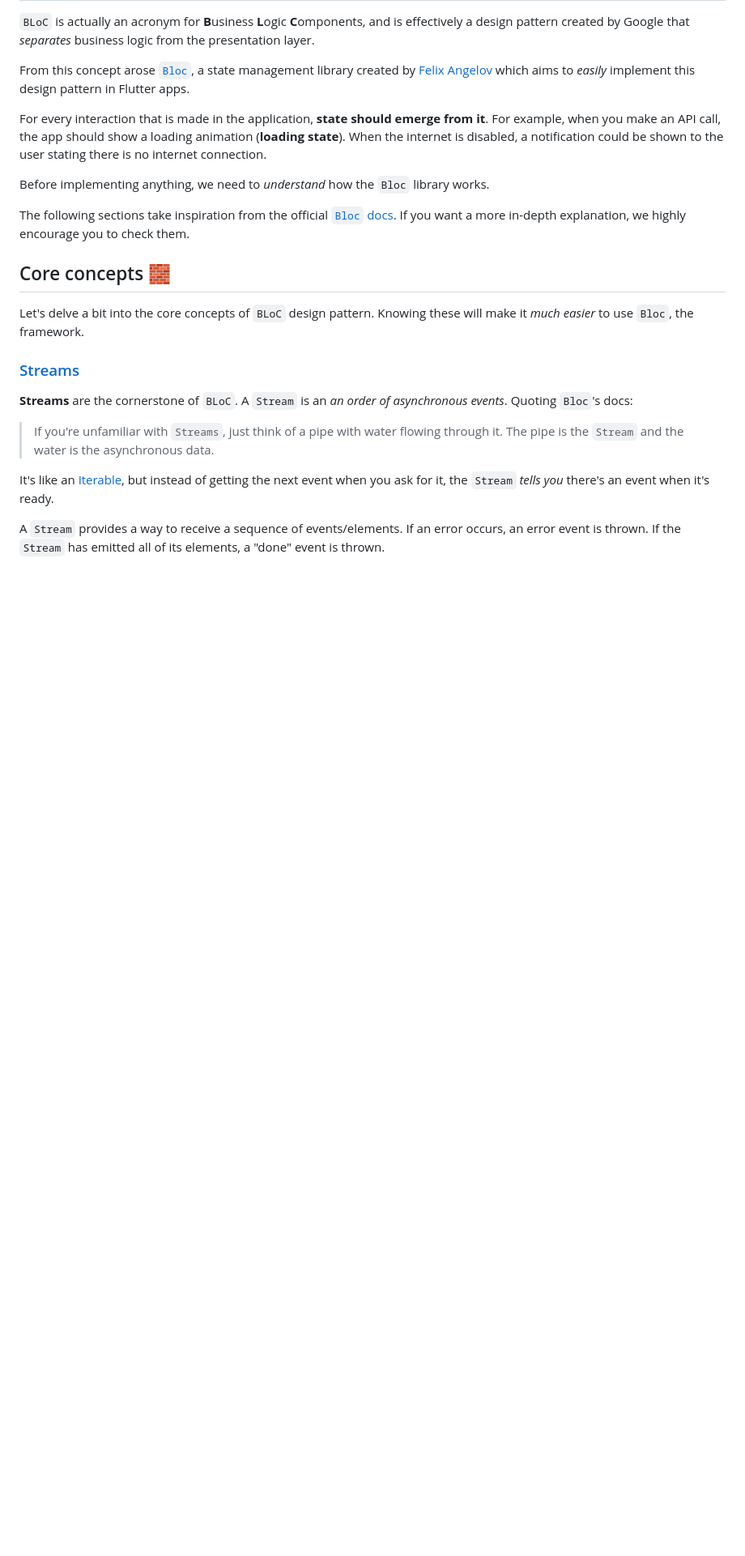
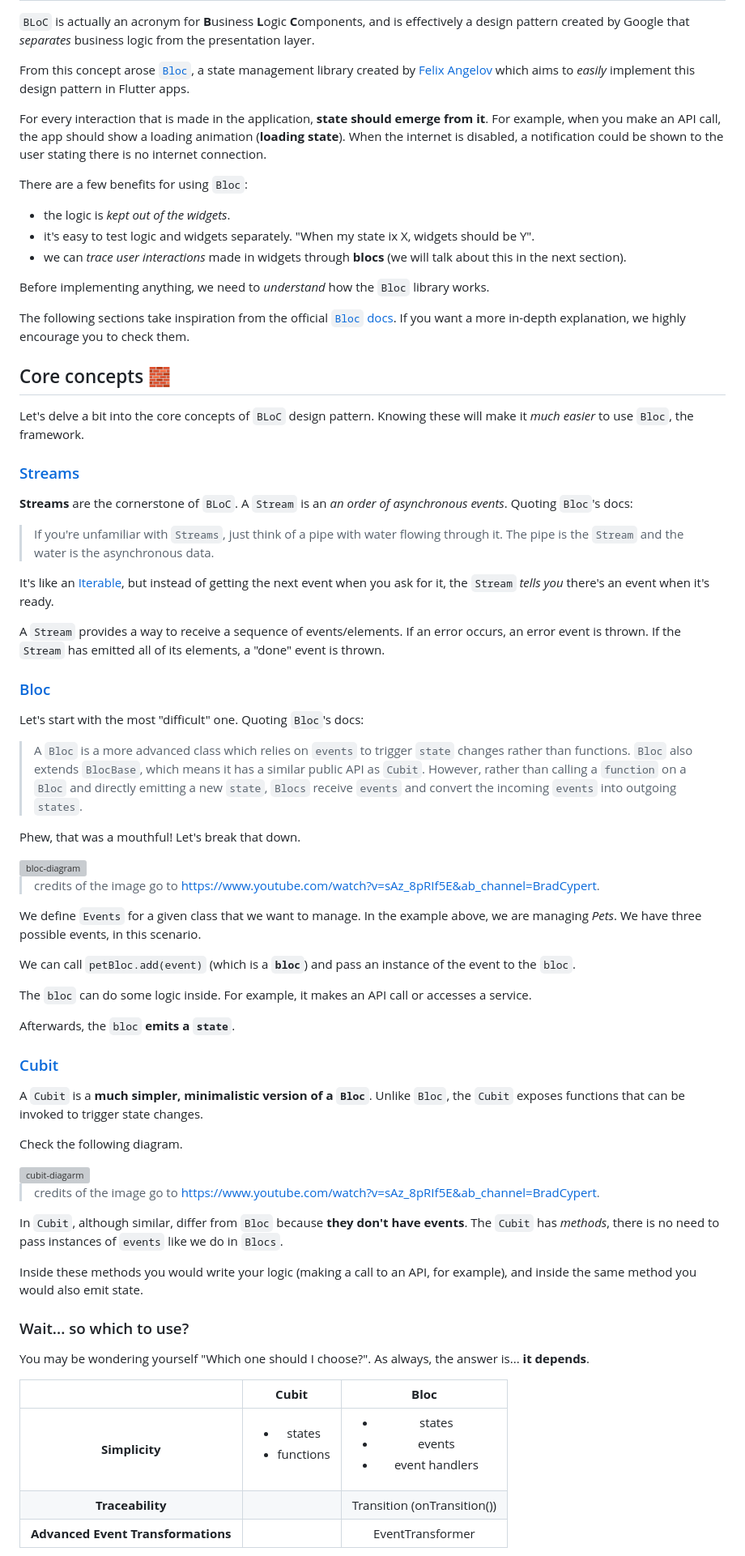
Before and after one commit to dwyl/flutter-bloc-tutorial, a Markdown page: README.md, the part around one of its changes. Shown at 81% size. Rendered like a GitHub page; blank space fills up the shorter version; grey boxes are pictures that could not be loaded.

Commit message:
feat: Adding blocs vs cubits.

```diff
--- a/README.md
+++ b/README.md
@@ -93,6 +112,14 @@ When the internet is disabled,
 a notification could be shown to the user
 stating there is no internet connection.
 
+There are a few benefits for using `Bloc`:
+- the logic is *kept out of the widgets*.
+- it's easy to test logic and widgets separately.
+"When my state ix X, widgets should be Y".
+- we can *trace user interactions*
+made in widgets through **blocs**
+(we will talk about this in the next section).
+
 Before implementing anything,
 we need to *understand*
 how the `Bloc` library works.
@@ -108,6 +135,7 @@ Let's delve a bit into the core concepts
 of `BLoC` design pattern.
 Knowing these will make it *much easier*
 to use `Bloc`, the framework.
+
 
 ### [Streams](https://bloclibrary.dev/#/coreconcepts?id=streams)
 
@@ -128,3 +156,80 @@ of events/elements.
 If an error occurs, an error event is thrown.
 If the `Stream` has emitted all of its elements,
 a "done" event is thrown.
+
+
+### [Bloc](https://bloclibrary.dev/#/coreconcepts?id=bloc)
+
+Let's start with the most "difficult" one.
+Quoting `Bloc`'s docs:
+
+> A `Bloc` is a more advanced class
+> which relies on `events` to trigger `state` changes rather than functions.
+> `Bloc` also extends `BlocBase`,
+> which means it has a similar public API as `Cubit`.
+> However, rather than calling a `function` on a `Bloc`
+> and directly emitting a new `state`, `Blocs` receive `events`
+> and convert the incoming `events` into outgoing `states`.
+
+Phew, that was a mouthful!
+Let's break that down.
+
+<img width="1144" alt="bloc-diagram" src="https://user-images.githubusercontent.com/17494745/223118425-a8a86010-82d9-4c1e-8fde-41025d5ae88b.png">
+
+> credits of the image go to https://www.youtube.com/watch?v=sAz_8pRIf5E&ab_channel=BradCypert.
+
+We define `Events` for a given class
+that we want to manage.
+In the example above,
+we are managing *Pets*.
+We have three possible events,
+in this scenario.
+
+We can call `petBloc.add(event)`
+(which is a **`bloc`**)
+and pass an instance of the event to the `bloc`.
+
+The `bloc` can do some logic inside.
+For example, it makes an API call
+or accesses a service.
+
+Afterwards, the `bloc` **emits a `state`**.
+
+### [Cubit](https://bloclibrary.dev/#/coreconcepts?id=cubit)
+
+A `Cubit` is a **much simpler, minimalistic version of a `Bloc`**.
+Unlike `Bloc`,
+the `Cubit` exposes functions that can be invoked
+to trigger state changes.
+
+Check the following diagram.
+
+<img width="1127" alt="cubit-diagarm" src="https://user-images.githubusercontent.com/17494745/223120206-dee22295-94f4-472a-803d-45ca9f3cab45.png">
+
+> credits of the image go to https://www.youtube.com/watch?v=sAz_8pRIf5E&ab_channel=BradCypert.
+
+In `Cubit`,
+although similar,
+differ from `Bloc` because
+**they don't have events**.
+The `Cubit` has *methods*,
+there is no need to pass instances of `events`
+like we do in `Blocs`.
+
+Inside these methods you would write your logic
+(making a call to an API, for example),
+and inside the same method you would also emit state.
+
+
+### Wait... so which to use?
+
+You may be wondering yourself
+"Which one should I choose?".
+As always, the answer is... **it depends**.
+
+|    |       **Cubit**      |              **Bloc**              |
+|:---------------:|:-----------:|:----------------------------------:|
+| **Simplicity**                     | <ul><li>states</li><li>functions</li></ul> | <ul><li>states</li><li>events</li><li>event handlers</li></ul> |
+| **Traceability**                   |    | Transition (onTransition())      |
+| **Advanced Event Transformations** |    | EventTransformer                   |
+
```
Also changed, not shown: other parts of README.md (+39 -1 lines).
